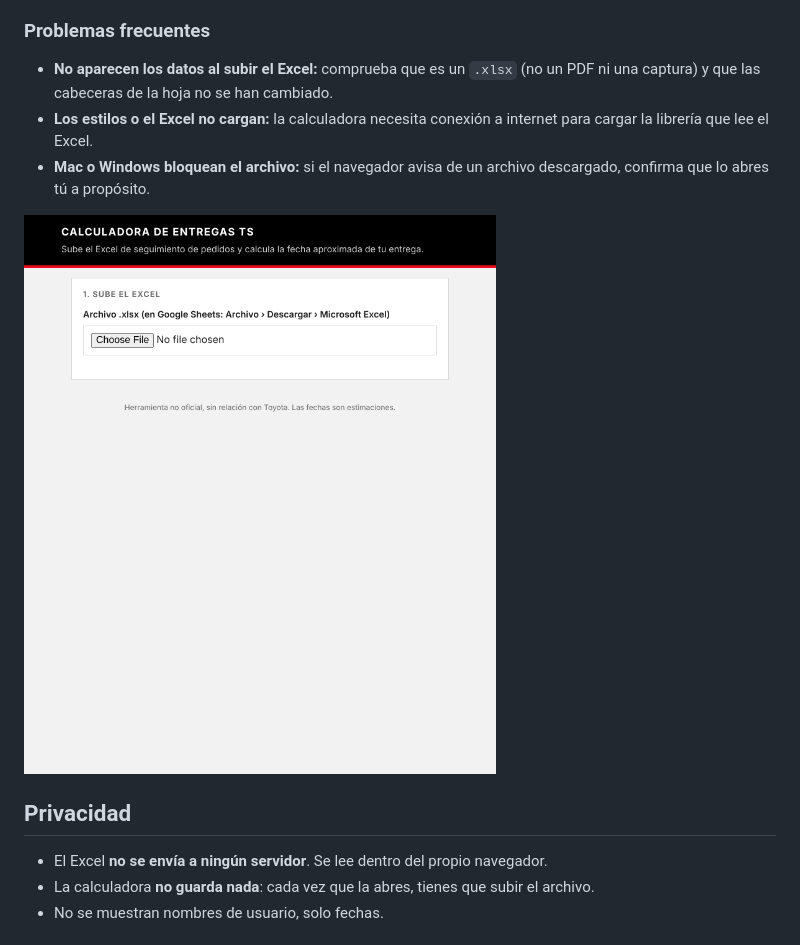
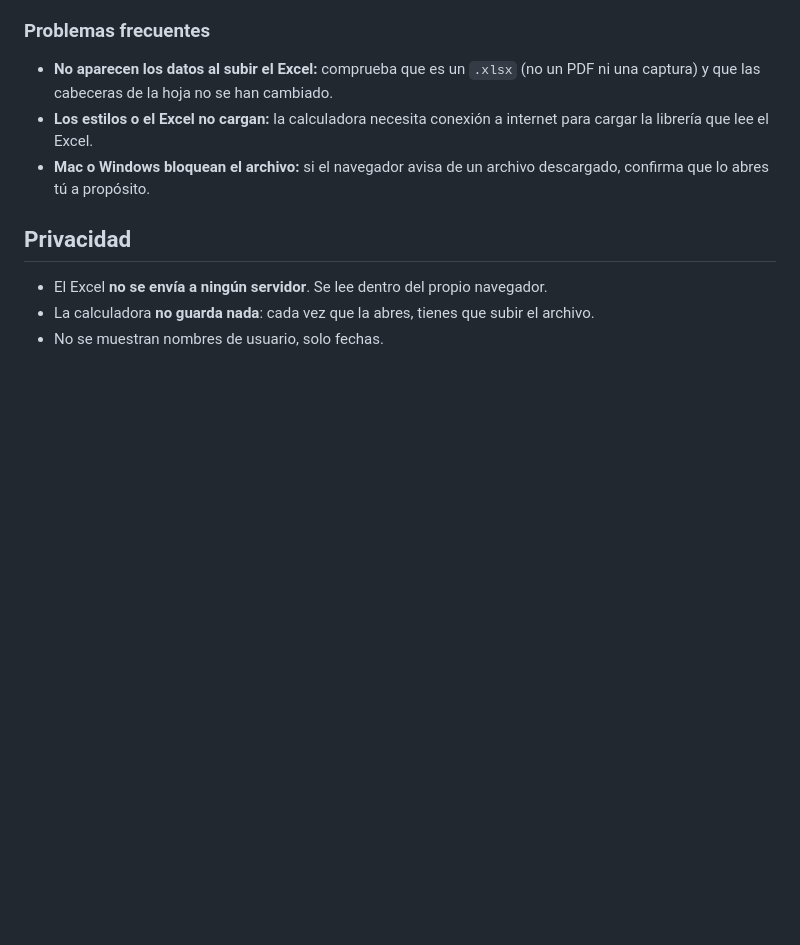
Before and after one commit to loft17/TS-Entregas, a Markdown page: README.md, the part around the change. GitHub-like rendering; blank space fills up the shorter version.

```diff
--- a/README.md
+++ b/README.md
@@ -51,7 +51,6 @@ Si el repositorio tiene GitHub Pages activado, la calculadora se abre directamen
 - **Los estilos o el Excel no cargan:** la calculadora necesita conexión a internet para cargar la librería que lee el Excel.
 - **Mac o Windows bloquean el archivo:** si el navegador avisa de un archivo descargado, confirma que lo abres tú a propósito.
 
-![Pantalla inicial, antes de subir el Excel](images/captura_inicio.png)
 
 ## Privacidad
 
```
